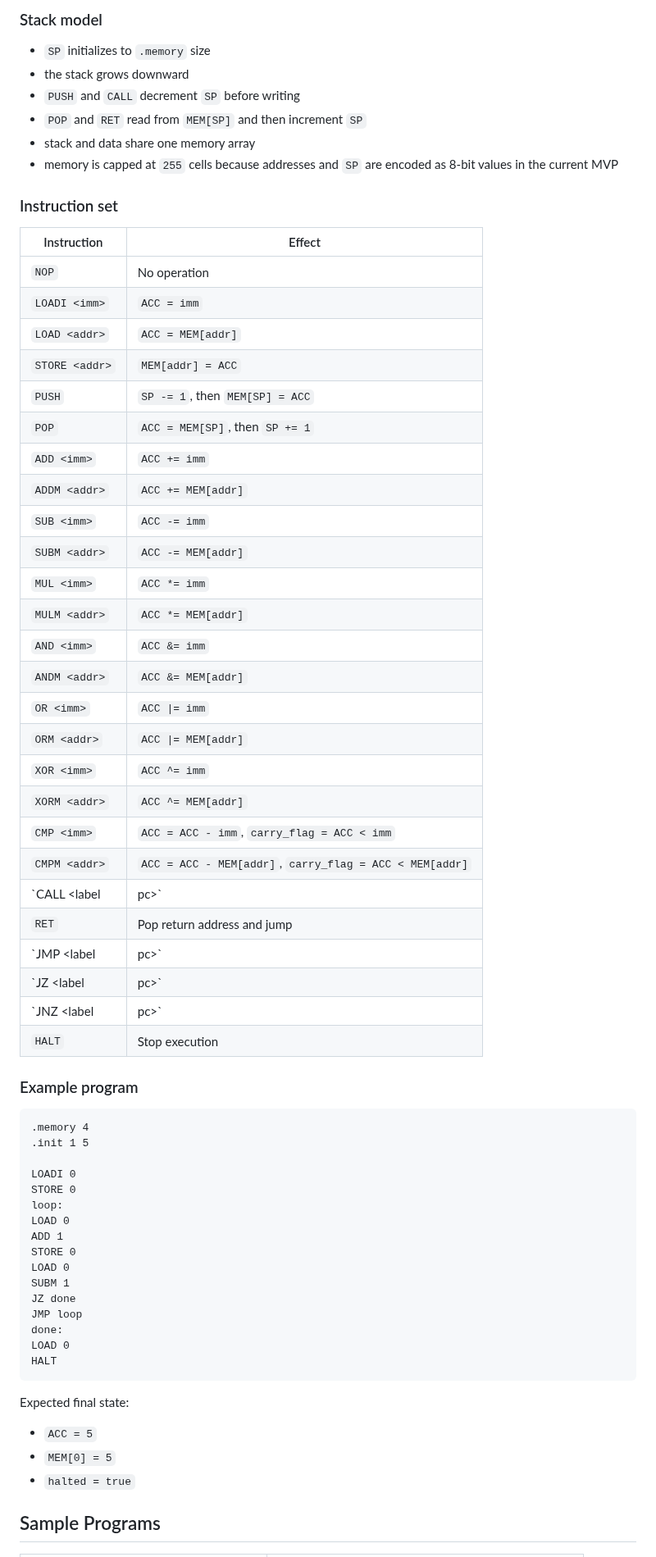
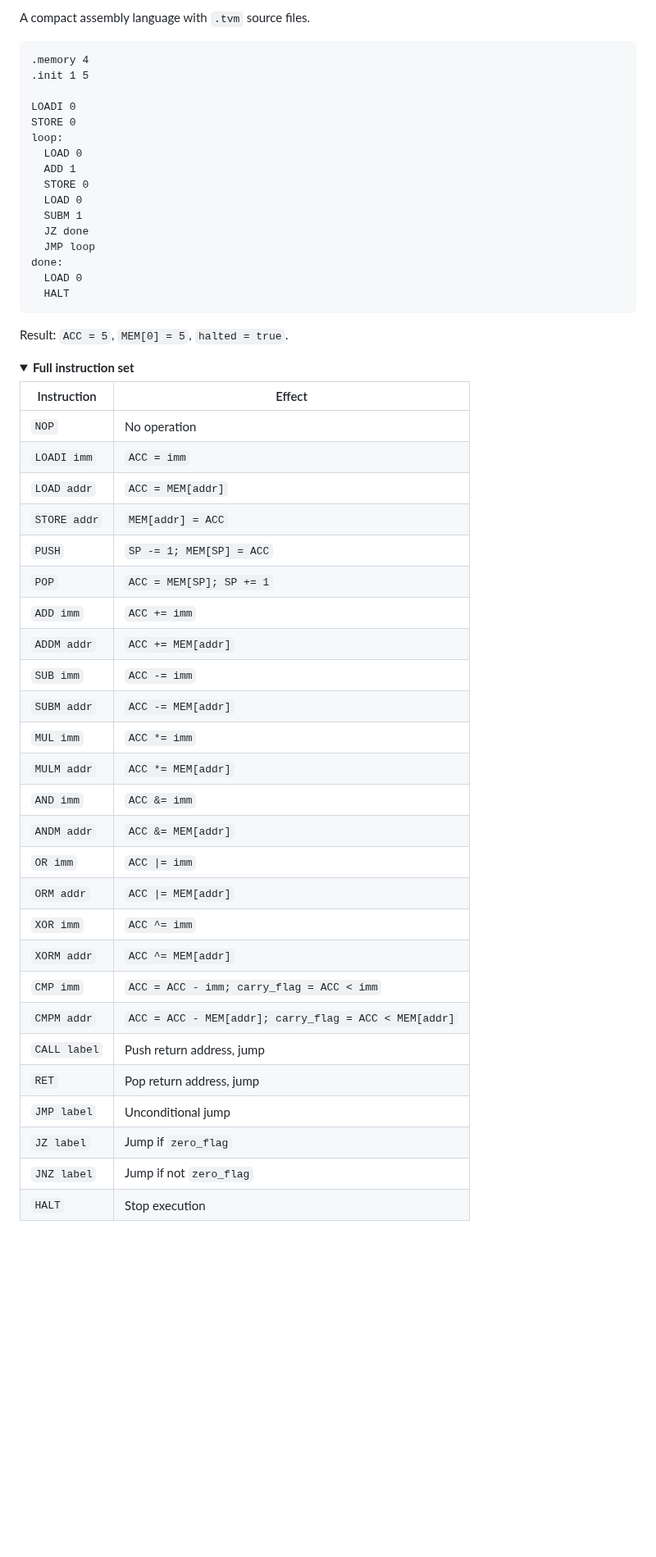
Before and after one commit to omarespejel/llm-provable-computer, a Markdown page: README.md, the part around one of its changes. Shown at 82% size. GitHub-like rendering; folded sections open; blank space fills up the shorter version.

````diff
--- a/README.md
+++ b/README.md
@@ -278,44 +166,4 @@ cargo run --bin tvm -- run programs/subroutine_addition.tvm --verify-native
-### Stack model
-
-- `SP` initializes to `.memory` size
-- the stack grows downward
-- `PUSH` and `CALL` decrement `SP` before writing
-- `POP` and `RET` read from `MEM[SP]` and then increment `SP`
-- stack and data share one memory array
-- memory is capped at `255` cells because addresses and `SP` are encoded as 8-bit values in the current MVP
-
-### Instruction set
-
-| Instruction | Effect |
-| --- | --- |
-| `NOP` | No operation |
-| `LOADI <imm>` | `ACC = imm` |
-| `LOAD <addr>` | `ACC = MEM[addr]` |
-| `STORE <addr>` | `MEM[addr] = ACC` |
-| `PUSH` | `SP -= 1`, then `MEM[SP] = ACC` |
-| `POP` | `ACC = MEM[SP]`, then `SP += 1` |
-| `ADD <imm>` | `ACC += imm` |
-| `ADDM <addr>` | `ACC += MEM[addr]` |
-| `SUB <imm>` | `ACC -= imm` |
-| `SUBM <addr>` | `ACC -= MEM[addr]` |
-| `MUL <imm>` | `ACC *= imm` |
-| `MULM <addr>` | `ACC *= MEM[addr]` |
-| `AND <imm>` | `ACC &= imm` |
-| `ANDM <addr>` | `ACC &= MEM[addr]` |
-| `OR <imm>` | `ACC \|= imm` |
-| `ORM <addr>` | `ACC \|= MEM[addr]` |
-| `XOR <imm>` | `ACC ^= imm` |
-| `XORM <addr>` | `ACC ^= MEM[addr]` |
-| `CMP <imm>` | `ACC = ACC - imm`, `carry_flag = ACC < imm` |
-| `CMPM <addr>` | `ACC = ACC - MEM[addr]`, `carry_flag = ACC < MEM[addr]` |
-| `CALL <label|pc>` | Push return address, then jump |
-| `RET` | Pop return address and jump |
-| `JMP <label|pc>` | Unconditional jump |
-| `JZ <label|pc>` | Jump if `zero_flag` is set |
-| `JNZ <label|pc>` | Jump if `zero_flag` is not set |
-| `HALT` | Stop execution |
-
-### Example program
+A compact assembly language with `.tvm` source files.
 
 ```asm
 .memory 4
@@ -324,23 +172,49 @@ cargo run --bin tvm -- run programs/subroutine_addition.tvm --verify-native
 LOADI 0
 STORE 0
 loop:
-LOAD 0
-ADD 1
-STORE 0
-LOAD 0
-SUBM 1
-JZ done
-JMP loop
+  LOAD 0
+  ADD 1
+  STORE 0
+  LOAD 0
+  SUBM 1
+  JZ done
+  JMP loop
 done:
-LOAD 0
-HALT
+  LOAD 0
+  HALT
 ```
 
-Expected final state:
+Result: `ACC = 5`, `MEM[0] = 5`, `halted = true`.
 
-- `ACC = 5`
-- `MEM[0] = 5`
-- `halted = true`
+<details>
+<summary><strong>Full instruction set</strong></summary>
 
-## Sample Programs
+| Instruction | Effect |
+|---|---|
+| `NOP` | No operation |
+| `LOADI imm` | `ACC = imm` |
+| `LOAD addr` | `ACC = MEM[addr]` |
+| `STORE addr` | `MEM[addr] = ACC` |
+| `PUSH` | `SP -= 1; MEM[SP] = ACC` |
+| `POP` | `ACC = MEM[SP]; SP += 1` |
+| `ADD imm` | `ACC += imm` |
+| `ADDM addr` | `ACC += MEM[addr]` |
+| `SUB imm` | `ACC -= imm` |
+| `SUBM addr` | `ACC -= MEM[addr]` |
+| `MUL imm` | `ACC *= imm` |
+| `MULM addr` | `ACC *= MEM[addr]` |
+| `AND imm` | `ACC &= imm` |
+| `ANDM addr` | `ACC &= MEM[addr]` |
+| `OR imm` | `ACC \|= imm` |
+| `ORM addr` | `ACC \|= MEM[addr]` |
+| `XOR imm` | `ACC ^= imm` |
+| `XORM addr` | `ACC ^= MEM[addr]` |
+| `CMP imm` | `ACC = ACC - imm; carry_flag = ACC < imm` |
+| `CMPM addr` | `ACC = ACC - MEM[addr]; carry_flag = ACC < MEM[addr]` |
+| `CALL label` | Push return address, jump |
+| `RET` | Pop return address, jump |
+| `JMP label` | Unconditional jump |
+| `JZ label` | Jump if `zero_flag` |
+| `JNZ label` | Jump if not `zero_flag` |
+| `HALT` | Stop execution |
 
````
Also changed, not shown: other parts of README.md (+180 -335 lines).
